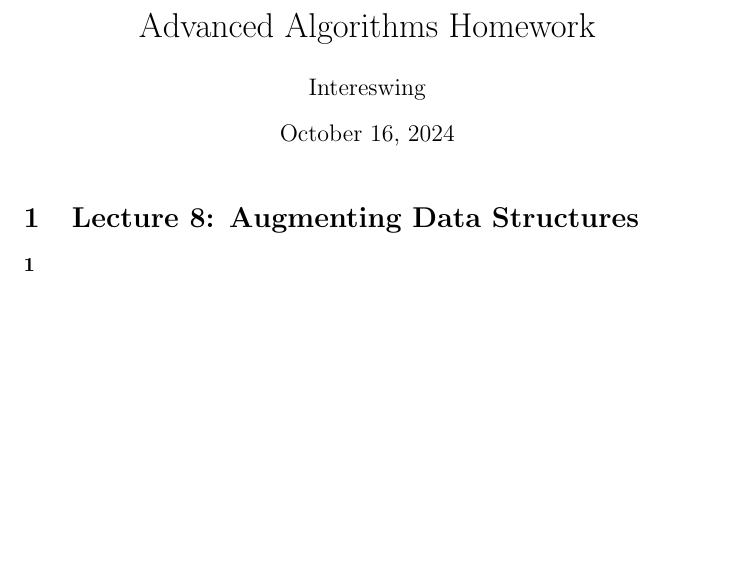
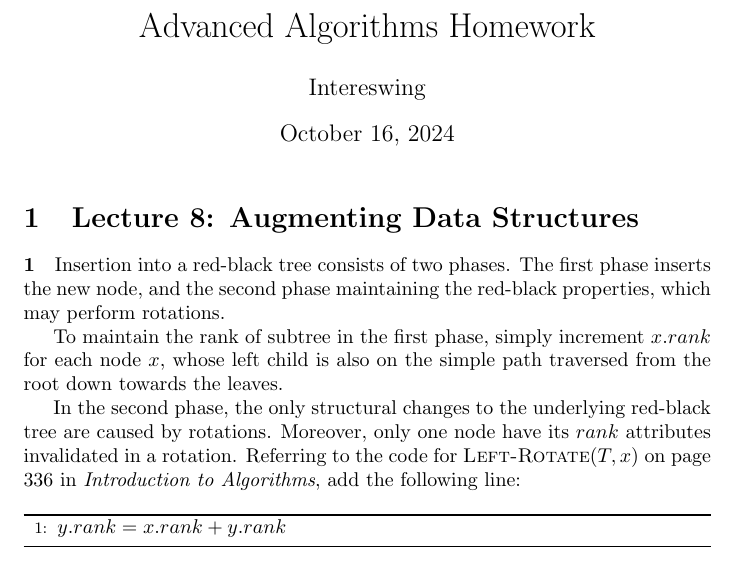
Before and after one commit to Intereswing/HITsz-Master-homework, a LaTeX document (Advanced Algorithms/algorithms.tex): part of the page, cut so that both start at the same text, the shorter picture padded with empty space. Compiled offline with pdfLaTeX.

Commit message:
algo hw3 a little

```diff
--- a/Advanced Algorithms/algorithms.tex
+++ b/Advanced Algorithms/algorithms.tex
@@ -1,5 +1,7 @@
 \documentclass{article}
 \usepackage{amsmath}
+\usepackage[ruled]{algorithm}
+\usepackage{algorithmic}
 
 \title{Advanced Algorithms Homework}
 \author{Intereswing}
@@ -10,9 +12,18 @@
 \section{Lecture 8: Augmenting Data Structures}
 \paragraph{1}
 
+Insertion into a red-black tree consists of two phases. The first phase inserts the new node, and the second phase maintaining the red-black properties, which may perform rotations.
 
+To maintain the rank of subtree in the first phase, simply increment $x.rank$ for each node $x$, whose left child is also on the simple path traversed from the root down towards the leaves.
 
+In the second phase, the only structural changes to the underlying red-black tree are caused by rotations. Moreover, only one node have its $rank$ attributes invalidated in a rotation. Referring to the code for $\textsc{Left-Rotate}(T,x)$ on page 336 in \textit{Introduction to Algorithms}, add the following line:
 
+\addtocounter{algorithm}{1}
+\begin{algorithm}
+\begin{algorithmic}[1]
+	\STATE \(y.rank = x.rank + y.rank\)
+\end{algorithmic}
+\end{algorithm}
 
 
 
```
Also changed, not shown: Advanced Algorithms/algorithms.pdf.
